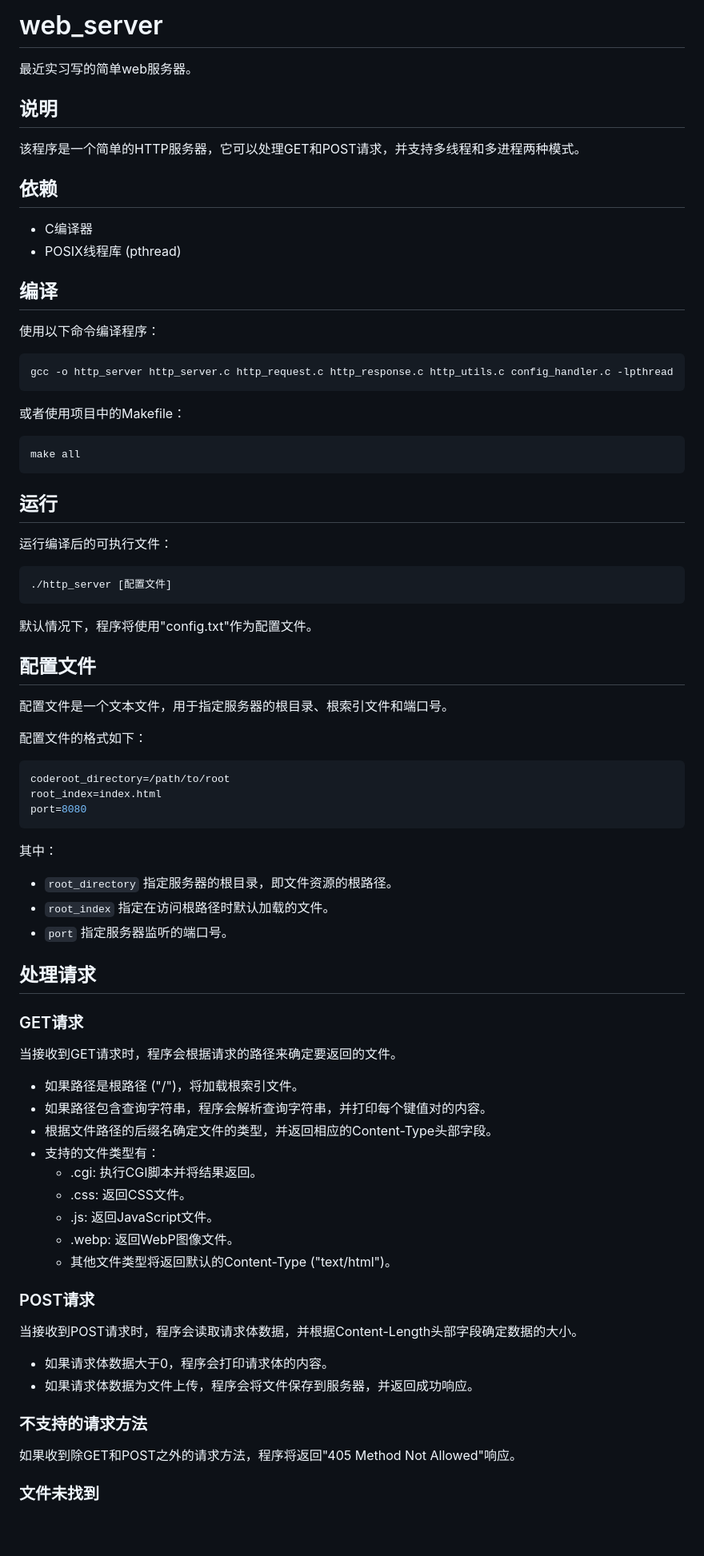
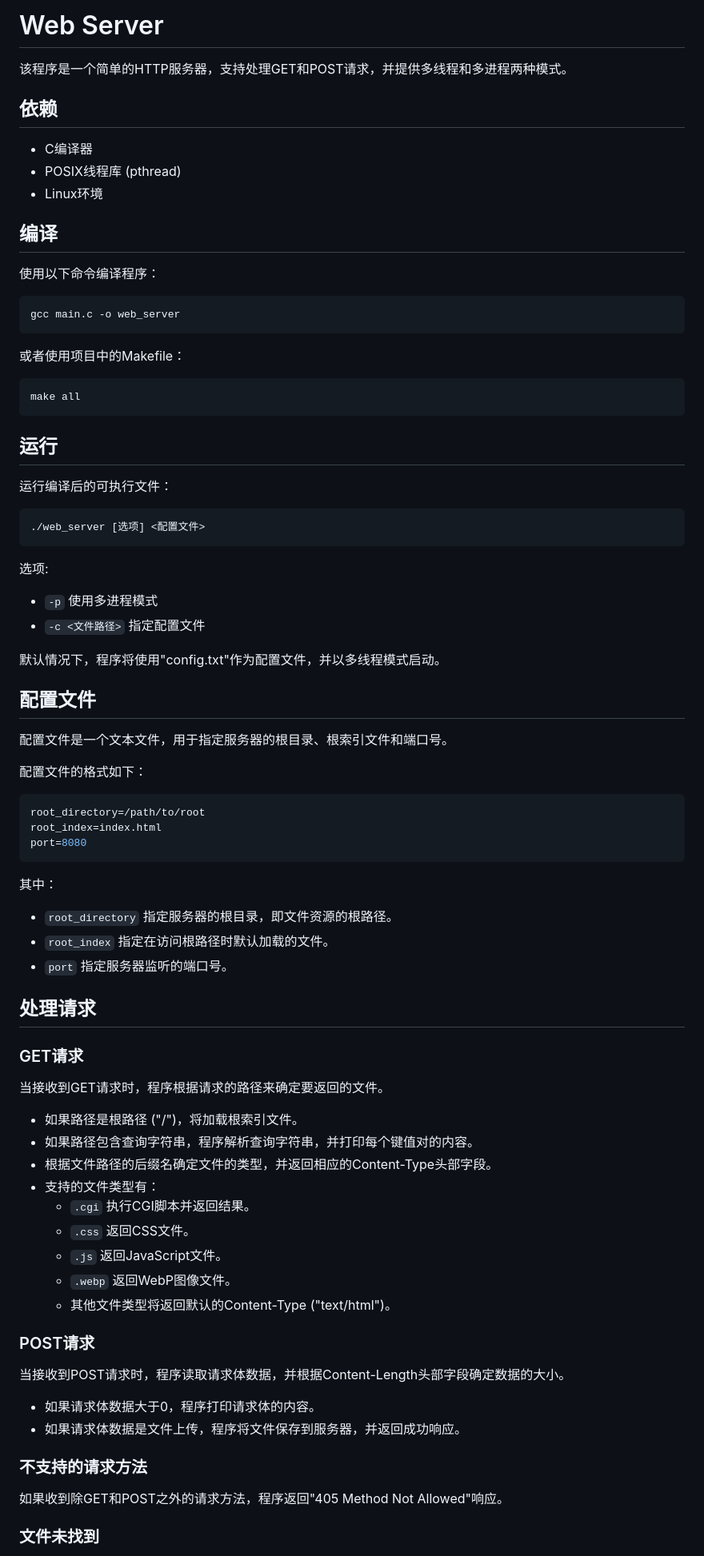
Before and after one commit to mmdxiaoxin/web_server, a Markdown page: README.md, the part around one of its changes. Shown at 80% size. Drawn GitHub-style; blank space fills up the shorter version.

Commit message:
Update README.md
重新组织语言。

````diff
--- a/README.md
+++ b/README.md
@@ -1,20 +1,19 @@
-# web_server
-最近实习写的简单web服务器。
+# Web Server
 
-## 说明
-该程序是一个简单的HTTP服务器，它可以处理GET和POST请求，并支持多线程和多进程两种模式。
+该程序是一个简单的HTTP服务器，支持处理GET和POST请求，并提供多线程和多进程两种模式。
 
 ## 依赖
 
 - C编译器
 - POSIX线程库 (pthread)
+- Linux环境
 
 ## 编译
 
 使用以下命令编译程序：
 
 ```bash
-gcc -o http_server http_server.c http_request.c http_response.c http_utils.c config_handler.c -lpthread
+gcc main.c -o web_server
 ```
 
 或者使用项目中的Makefile：
@@ -28,10 +27,15 @@ make all
 运行编译后的可执行文件：
 
 ```bash
-./http_server [配置文件]
+./web_server [选项] <配置文件>
 ```
 
-默认情况下，程序将使用"config.txt"作为配置文件。
+选项:
+
+- `-p` 使用多进程模式
+- `-c <文件路径>` 指定配置文件
+
+默认情况下，程序将使用"config.txt"作为配置文件，并以多线程模式启动。
 
 ## 配置文件
 
@@ -40,7 +44,7 @@ make all
 配置文件的格式如下：
 
 ```bash
-coderoot_directory=/path/to/root
+root_directory=/path/to/root
 root_index=index.html
 port=8080
 ```
@@ -55,28 +59,28 @@ port=8080
 
 ### GET请求
 
-当接收到GET请求时，程序会根据请求的路径来确定要返回的文件。
+当接收到GET请求时，程序根据请求的路径来确定要返回的文件。
 
 - 如果路径是根路径 ("/")，将加载根索引文件。
-- 如果路径包含查询字符串，程序会解析查询字符串，并打印每个键值对的内容。
+- 如果路径包含查询字符串，程序解析查询字符串，并打印每个键值对的内容。
 - 根据文件路径的后缀名确定文件的类型，并返回相应的Content-Type头部字段。
 - 支持的文件类型有：
-  - .cgi: 执行CGI脚本并将结果返回。
-  - .css: 返回CSS文件。
-  - .js: 返回JavaScript文件。
-  - .webp: 返回WebP图像文件。
+  - `.cgi` 执行CGI脚本并返回结果。
+  - `.css` 返回CSS文件。
+  - `.js` 返回JavaScript文件。
+  - `.webp` 返回WebP图像文件。
   - 其他文件类型将返回默认的Content-Type ("text/html")。
 
 ### POST请求
 
-当接收到POST请求时，程序会读取请求体数据，并根据Content-Length头部字段确定数据的大小。
+当接收到POST请求时，程序读取请求体数据，并根据Content-Length头部字段确定数据的大小。
 
-- 如果请求体数据大于0，程序会打印请求体的内容。
-- 如果请求体数据为文件上传，程序会将文件保存到服务器，并返回成功响应。
+- 如果请求体数据大于0，程序打印请求体的内容。
+- 如果请求体数据是文件上传，程序将文件保存到服务器，并返回成功响应。
 
 ### 不支持的请求方法
 
-如果收到除GET和POST之外的请求方法，程序将返回"405 Method Not Allowed"响应。
+如果收到除GET和POST之外的请求方法，程序返回"405 Method Not Allowed"响应。
 
 ### 文件未找到
 
````
Also changed, not shown: other parts of README.md (+21 -8 lines).
